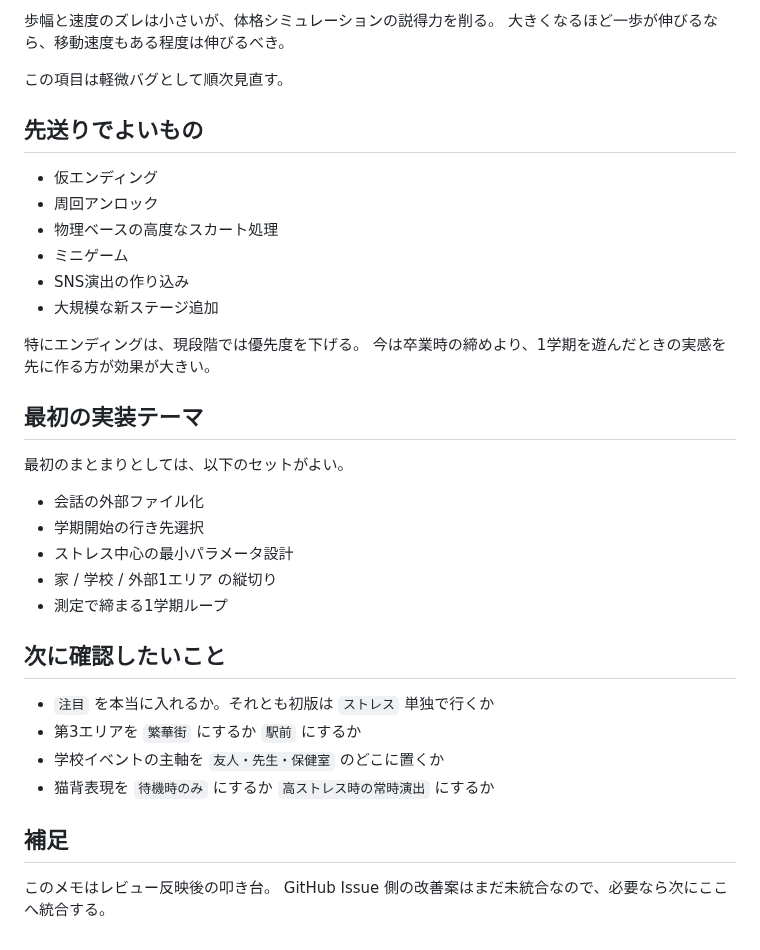
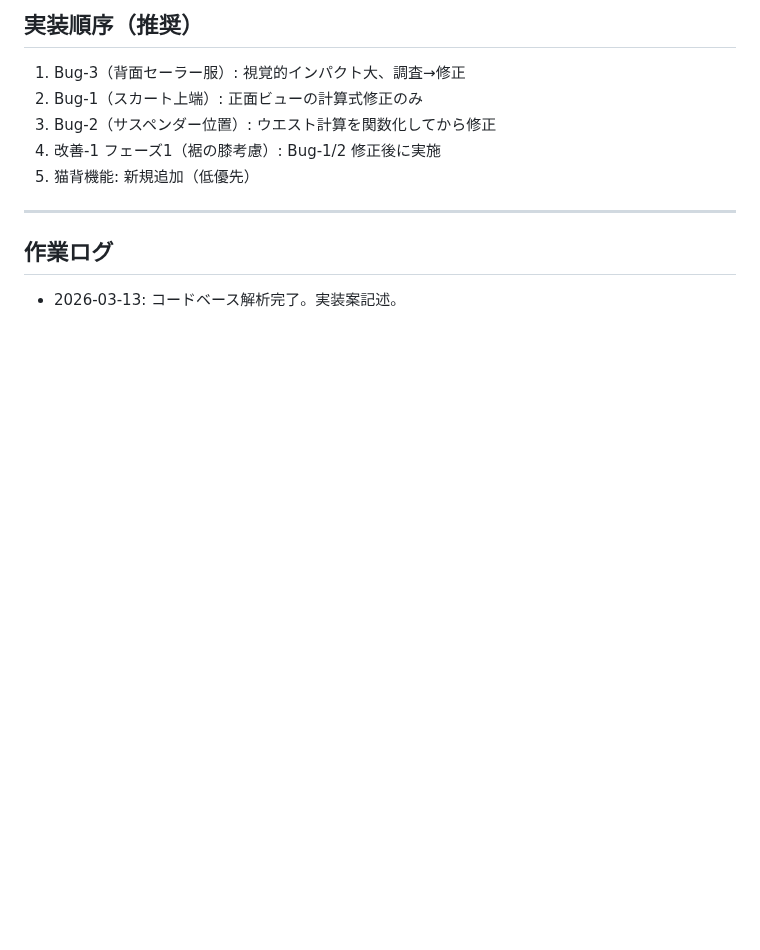
Before and after one commit to tinky44/TLS_3D, a Markdown page: specs/plan_by_agent.md, the part around one of its changes. GitHub-like rendering; blank space fills up the shorter version.

Commit message:
update plan by agent

```diff
--- a/specs/plan_by_agent.md
+++ b/specs/plan_by_agent.md
@@ -159,43 +199,14 @@
 
-歩幅と速度のズレは小さいが、体格シミュレーションの説得力を削る。
-大きくなるほど一歩が伸びるなら、移動速度もある程度は伸びるべき。
+## 実装順序（推奨）
 
-この項目は軽微バグとして順次見直す。
+1. Bug-3（背面セーラー服）: 視覚的インパクト大、調査→修正
+2. Bug-1（スカート上端）: 正面ビューの計算式修正のみ
+3. Bug-2（サスペンダー位置）: ウエスト計算を関数化してから修正
+4. 改善-1 フェーズ1（裾の膝考慮）: Bug-1/2 修正後に実施
+5. 猫背機能: 新規追加（低優先）
 
+---
 
-## 先送りでよいもの
+## 作業ログ
 
-- 仮エンディング
-- 周回アンロック
-- 物理ベースの高度なスカート処理
-- ミニゲーム
-- SNS演出の作り込み
-- 大規模な新ステージ追加
-
-特にエンディングは、現段階では優先度を下げる。
-今は卒業時の締めより、1学期を遊んだときの実感を先に作る方が効果が大きい。
-
-
-## 最初の実装テーマ
-
-最初のまとまりとしては、以下のセットがよい。
-
-- 会話の外部ファイル化
-- 学期開始の行き先選択
-- ストレス中心の最小パラメータ設計
-- 家 / 学校 / 外部1エリア の縦切り
-- 測定で締まる1学期ループ
-
-
-## 次に確認したいこと
-
-- `注目` を本当に入れるか。それとも初版は `ストレス` 単独で行くか
-- 第3エリアを `繁華街` にするか `駅前` にするか
-- 学校イベントの主軸を `友人・先生・保健室` のどこに置くか
-- 猫背表現を `待機時のみ` にするか `高ストレス時の常時演出` にするか
-
-
-## 補足
-
-このメモはレビュー反映後の叩き台。
-GitHub Issue 側の改善案はまだ未統合なので、必要なら次にここへ統合する。
+- 2026-03-13: コードベース解析完了。実装案記述。
```
Also changed, not shown: other parts of specs/plan_by_agent.md (+136 -96 lines).
